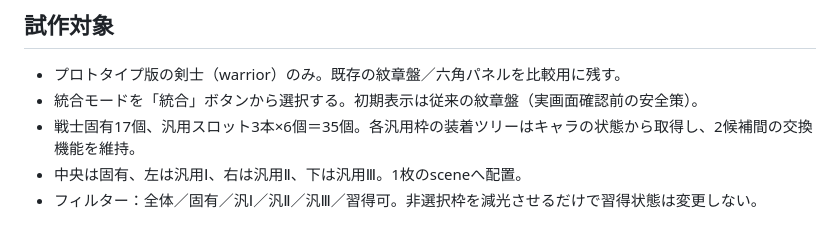
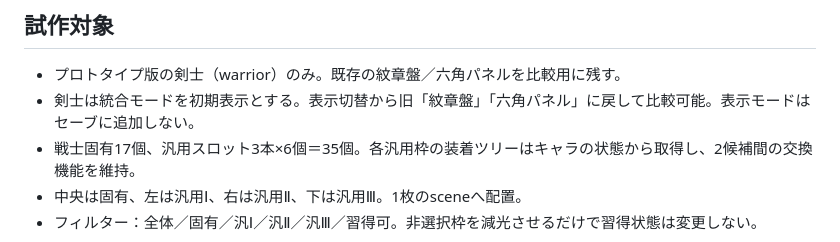
Before and after one commit to nova-xx-zz/ios-hackslash-prototype, a Markdown page: docs/統合スキルパネル構成.md, the part around the change. Drawn GitHub-style.

Commit message:
統合盤を初期表示とする設計へ変更

```diff
--- a/docs/統合スキルパネル構成.md
+++ b/docs/統合スキルパネル構成.md
@@ -6,7 +6,7 @@ FF12風の育成盤とDQ11風の密集したパネルの読みやすさを意識
 
 ## 試作対象
 - プロトタイプ版の剣士（warrior）のみ。既存の紋章盤／六角パネルを比較用に残す。
-- 統合モードを「統合」ボタンから選択する。初期表示は従来の紋章盤（実画面確認前の安全策）。
+- 剣士は統合モードを初期表示とする。表示切替から旧「紋章盤」「六角パネル」に戻して比較可能。表示モードはセーブに追加しない。
 - 戦士固有17個、汎用スロット3本×6個＝35個。各汎用枠の装着ツリーはキャラの状態から取得し、2候補間の交換機能を維持。
 - 中央は固有、左は汎用Ⅰ、右は汎用Ⅱ、下は汎用Ⅲ。1枚のsceneへ配置。
 - フィルター：全体／固有／汎Ⅰ／汎Ⅱ／汎Ⅲ／習得可。非選択枠を減光させるだけで習得状態は変更しない。
```
